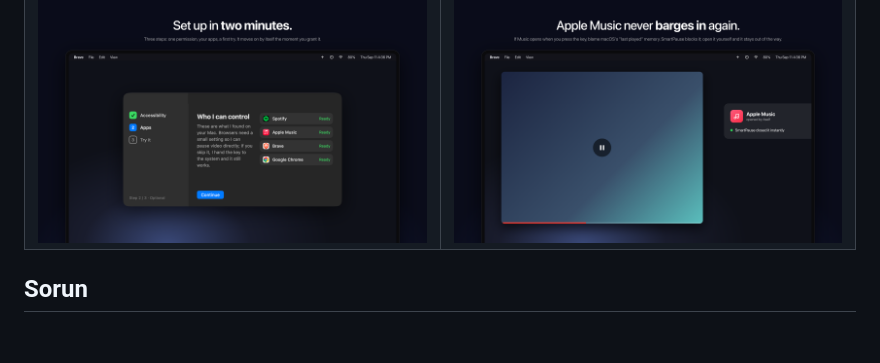
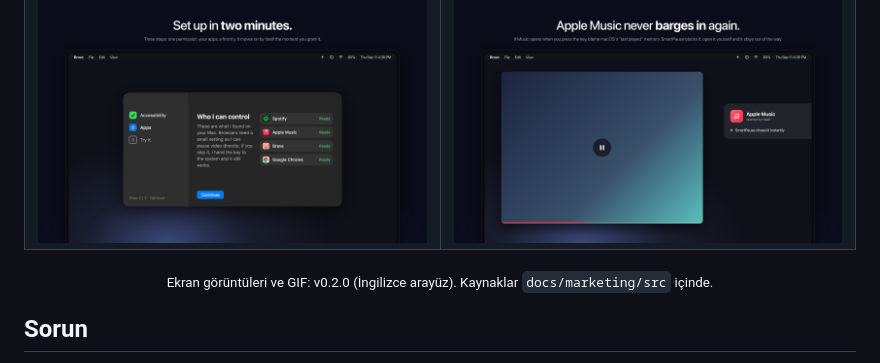
Before and after one commit to yasinozmeen/smartpause, a Markdown page: README.tr.md, the part around the change. Drawn GitHub-style; blank space fills up the shorter version.

Commit message:
README: görsellerin hangi sürümden olduğunu belirt (v0.2.0)
Co-Authored-By: Claude Fable 5.1 <noreply@anthropic.com>

```diff
--- a/README.tr.md
+++ b/README.tr.md
@@ -26,6 +26,8 @@ macOS için akıllı media key yönlendirici. YouTube, Spotify, VLC: ses kimden
     <td><img src="docs/marketing/5-music.png" alt="Apple Music davetsiz açılmaz" width="450"></td>
   </tr>
 </table>
+
+<sub>Ekran görüntüleri ve GIF: v0.2.0 (İngilizce arayüz). Kaynaklar <code>docs/marketing/src</code> içinde.</sub>
 
 </div>
 
```
Also changed, not shown: README.md (+2 -0 lines).
